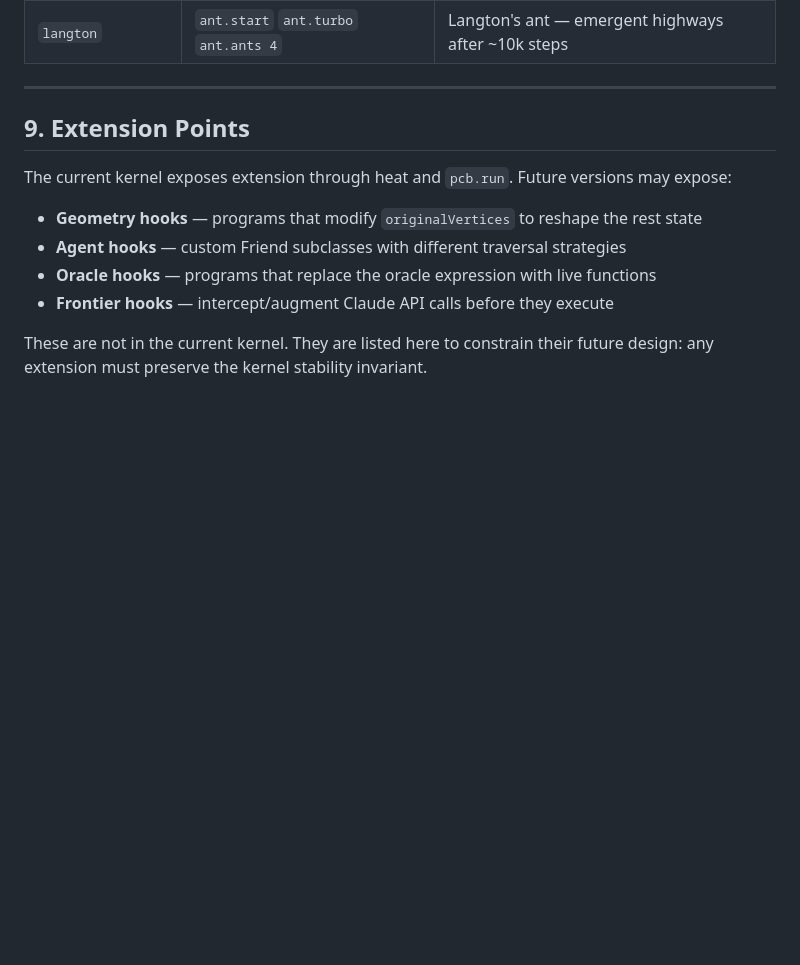
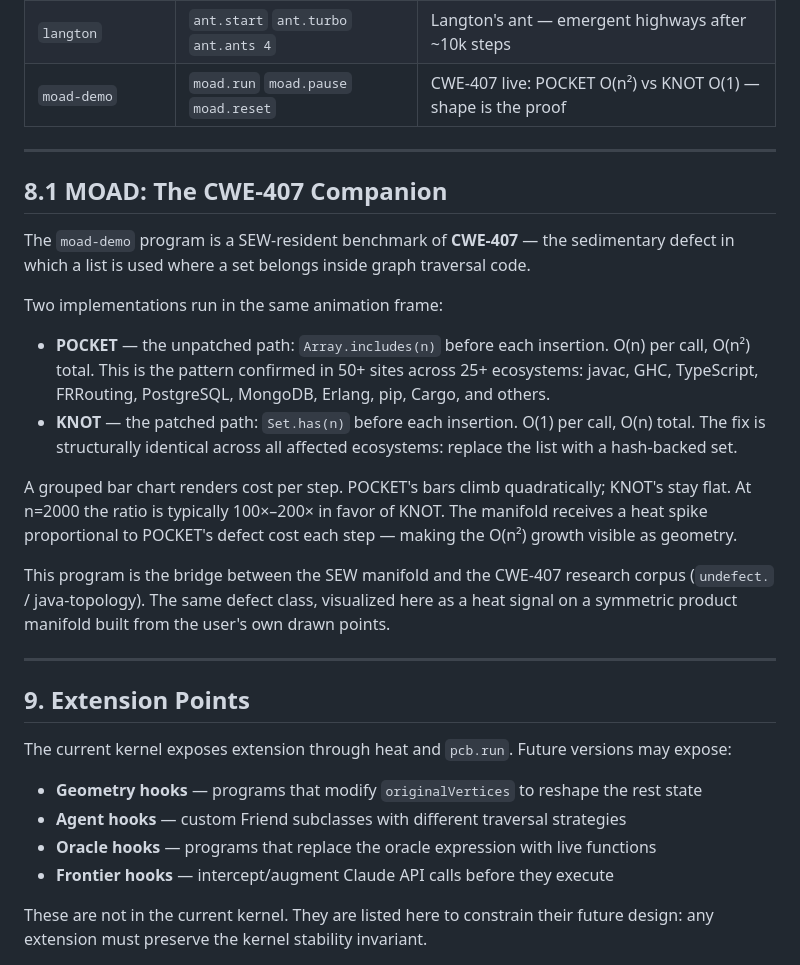
Before and after one commit to russellballestrini/cupPCB, a Markdown page: pcb/docs/whitepaper.md, the part around the change. Rendered like a GitHub page; blank space fills up the shorter version.

Commit message:
whitepaper: document moad-demo — CWE-407 companion program, POCKET vs KNOT benchmark

```diff
--- a/pcb/docs/whitepaper.md
+++ b/pcb/docs/whitepaper.md
@@ -340,6 +340,31 @@ dissolves and the workbench is revealed.
 | `audio`              | `audio.mic` `audio.synth`             | FFT → heat, manifold dances to sound              |
 | `flow`               | `flow.start` `flow.storm`             | Noise flow field, particle streams leave trails   |
 | `langton`            | `ant.start` `ant.turbo` `ant.ants 4`  | Langton's ant — emergent highways after ~10k steps|
+| `moad-demo`          | `moad.run` `moad.pause` `moad.reset`  | CWE-407 live: POCKET O(n²) vs KNOT O(1) — shape is the proof |
+
+---
+
+## 8.1 MOAD: The CWE-407 Companion
+
+The `moad-demo` program is a SEW-resident benchmark of **CWE-407** — the sedimentary defect in
+which a list is used where a set belongs inside graph traversal code.
+
+Two implementations run in the same animation frame:
+
+- **POCKET** — the unpatched path: `Array.includes(n)` before each insertion. O(n) per call,
+  O(n²) total. This is the pattern confirmed in 50+ sites across 25+ ecosystems: javac, GHC,
+  TypeScript, FRRouting, PostgreSQL, MongoDB, Erlang, pip, Cargo, and others.
+- **KNOT** — the patched path: `Set.has(n)` before each insertion. O(1) per call, O(n) total.
+  The fix is structurally identical across all affected ecosystems: replace the list with a
+  hash-backed set.
+
+A grouped bar chart renders cost per step. POCKET's bars climb quadratically; KNOT's stay flat.
+At n=2000 the ratio is typically 100×–200× in favor of KNOT. The manifold receives a heat spike
+proportional to POCKET's defect cost each step — making the O(n²) growth visible as geometry.
+
+This program is the bridge between the SEW manifold and the CWE-407 research corpus
+(`undefect.` / java-topology). The same defect class, visualized here as a heat signal on a
+symmetric product manifold built from the user's own drawn points.
 
 ---
 
```
